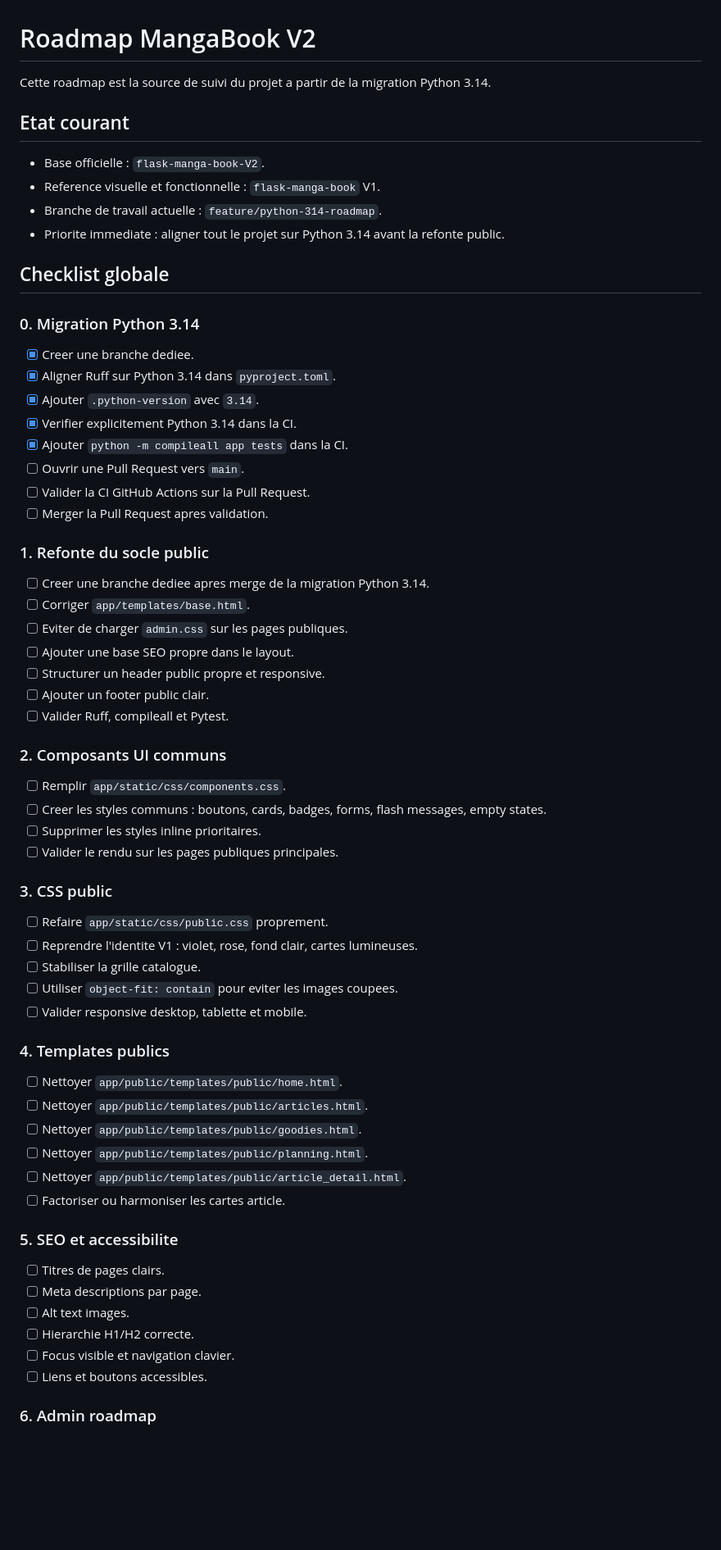
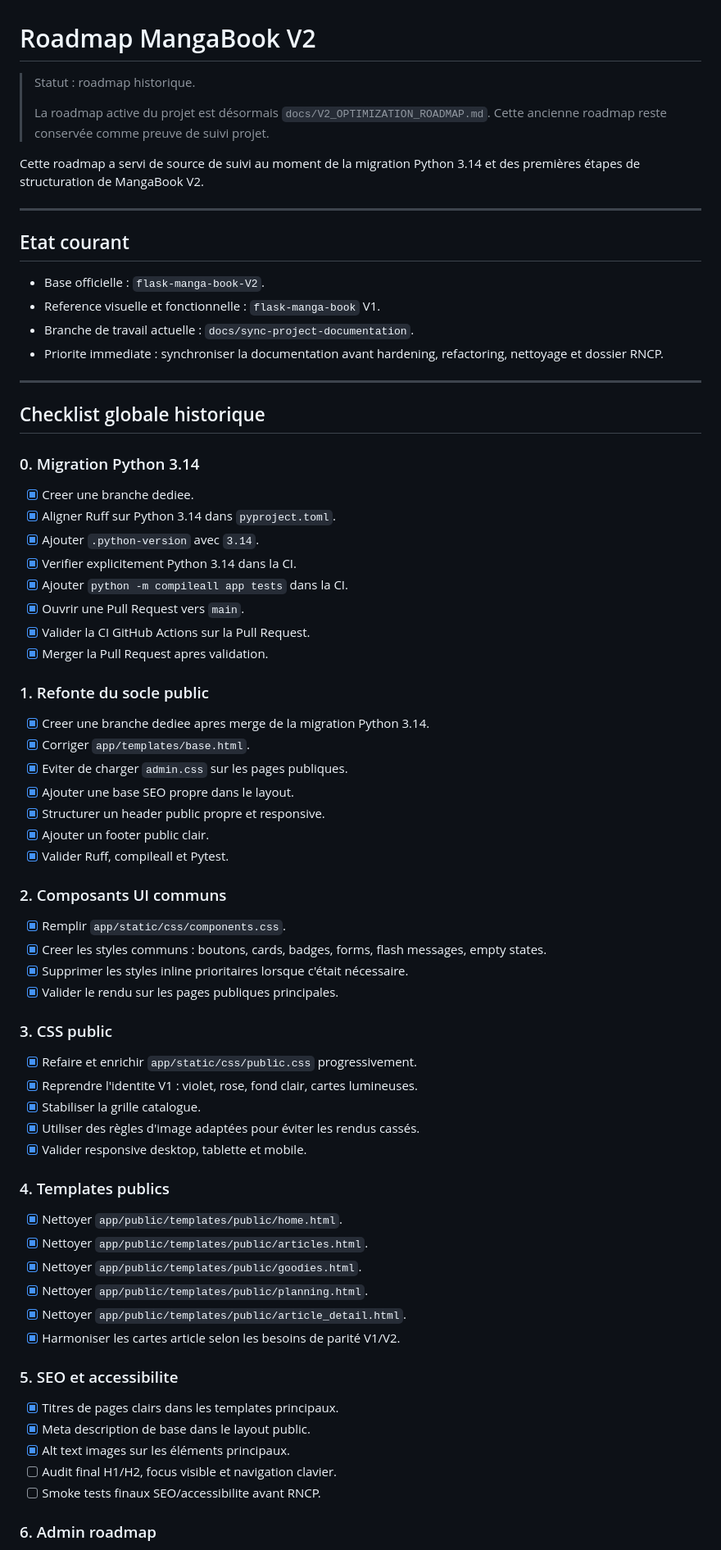
Before and after one commit to Matomina/flask-manga-book-V2, a Markdown page: docs/ROADMAP.md, the part around one of its changes. Shown at 82% size. GitHub-like rendering; blank space fills up the shorter version.

Commit message:
docs: mark historical roadmap status

```diff
--- a/docs/ROADMAP.md
+++ b/docs/ROADMAP.md
@@ -1,15 +1,24 @@
 # Roadmap MangaBook V2
 
-Cette roadmap est la source de suivi du projet a partir de la migration Python 3.14.
+> Statut : roadmap historique.
+>
+> La roadmap active du projet est désormais `docs/V2_OPTIMIZATION_ROADMAP.md`.
+> Cette ancienne roadmap reste conservée comme preuve de suivi projet.
+
+Cette roadmap a servi de source de suivi au moment de la migration Python 3.14 et des premières étapes de structuration de MangaBook V2.
+
+---
 
 ## Etat courant
 
 - Base officielle : `flask-manga-book-V2`.
 - Reference visuelle et fonctionnelle : `flask-manga-book` V1.
-- Branche de travail actuelle : `feature/python-314-roadmap`.
-- Priorite immediate : aligner tout le projet sur Python 3.14 avant la refonte public.
+- Branche de travail actuelle : `docs/sync-project-documentation`.
+- Priorite immediate : synchroniser la documentation avant hardening, refactoring, nettoyage et dossier RNCP.
 
-## Checklist globale
+---
+
+## Checklist globale historique
 
 ### 0. Migration Python 3.14
 
@@ -18,52 +27,51 @@ Cette roadmap est la source de suivi du projet a partir de la migration Python 3
 - [x] Ajouter `.python-version` avec `3.14`.
 - [x] Verifier explicitement Python 3.14 dans la CI.
 - [x] Ajouter `python -m compileall app tests` dans la CI.
-- [ ] Ouvrir une Pull Request vers `main`.
-- [ ] Valider la CI GitHub Actions sur la Pull Request.
-- [ ] Merger la Pull Request apres validation.
+- [x] Ouvrir une Pull Request vers `main`.
+- [x] Valider la CI GitHub Actions sur la Pull Request.
+- [x] Merger la Pull Request apres validation.
 
 ### 1. Refonte du socle public
 
-- [ ] Creer une branche dediee apres merge de la migration Python 3.14.
-- [ ] Corriger `app/templates/base.html`.
-- [ ] Eviter de charger `admin.css` sur les pages publiques.
-- [ ] Ajouter une base SEO propre dans le layout.
-- [ ] Structurer un header public propre et responsive.
-- [ ] Ajouter un footer public clair.
-- [ ] Valider Ruff, compileall et Pytest.
+- [x] Creer une branche dediee apres merge de la migration Python 3.14.
+- [x] Corriger `app/templates/base.html`.
+- [x] Eviter de charger `admin.css` sur les pages publiques.
+- [x] Ajouter une base SEO propre dans le layout.
+- [x] Structurer un header public propre et responsive.
+- [x] Ajouter un footer public clair.
+- [x] Valider Ruff, compileall et Pytest.
 
 ### 2. Composants UI communs
 
-- [ ] Remplir `app/static/css/components.css`.
-- [ ] Creer les styles communs : boutons, cards, badges, forms, flash messages, empty states.
-- [ ] Supprimer les styles inline prioritaires.
-- [ ] Valider le rendu sur les pages publiques principales.
+- [x] Remplir `app/static/css/components.css`.
+- [x] Creer les styles communs : boutons, cards, badges, forms, flash messages, empty states.
+- [x] Supprimer les styles inline prioritaires lorsque c'était nécessaire.
+- [x] Valider le rendu sur les pages publiques principales.
 
 ### 3. CSS public
 
-- [ ] Refaire `app/static/css/public.css` proprement.
-- [ ] Reprendre l'identite V1 : violet, rose, fond clair, cartes lumineuses.
-- [ ] Stabiliser la grille catalogue.
-- [ ] Utiliser `object-fit: contain` pour eviter les images coupees.
-- [ ] Valider responsive desktop, tablette et mobile.
+- [x] Refaire et enrichir `app/static/css/public.css` progressivement.
+- [x] Reprendre l'identite V1 : violet, rose, fond clair, cartes lumineuses.
+- [x] Stabiliser la grille catalogue.
+- [x] Utiliser des règles d'image adaptées pour éviter les rendus cassés.
+- [x] Valider responsive desktop, tablette et mobile.
 
 ### 4. Templates publics
 
-- [ ] Nettoyer `app/public/templates/public/home.html`.
-- [ ] Nettoyer `app/public/templates/public/articles.html`.
-- [ ] Nettoyer `app/public/templates/public/goodies.html`.
-- [ ] Nettoyer `app/public/templates/public/planning.html`.
-- [ ] Nettoyer `app/public/templates/public/article_detail.html`.
-- [ ] Factoriser ou harmoniser les cartes article.
+- [x] Nettoyer `app/public/templates/public/home.html`.
+- [x] Nettoyer `app/public/templates/public/articles.html`.
+- [x] Nettoyer `app/public/templates/public/goodies.html`.
+- [x] Nettoyer `app/public/templates/public/planning.html`.
+- [x] Nettoyer `app/public/templates/public/article_detail.html`.
+- [x] Harmoniser les cartes article selon les besoins de parité V1/V2.
 
 ### 5. SEO et accessibilite
 
-- [ ] Titres de pages clairs.
-- [ ] Meta descriptions par page.
-- [ ] Alt text images.
-- [ ] Hierarchie H1/H2 correcte.
-- [ ] Focus visible et navigation clavier.
-- [ ] Liens et boutons accessibles.
+- [x] Titres de pages clairs dans les templates principaux.
+- [x] Meta description de base dans le layout public.
+- [x] Alt text images sur les éléments principaux.
+- [ ] Audit final H1/H2, focus visible et navigation clavier.
+- [ ] Smoke tests finaux SEO/accessibilite avant RNCP.
 
 ### 6. Admin roadmap
 
```
Also changed, not shown: other parts of docs/ROADMAP.md (+47 -8 lines).
